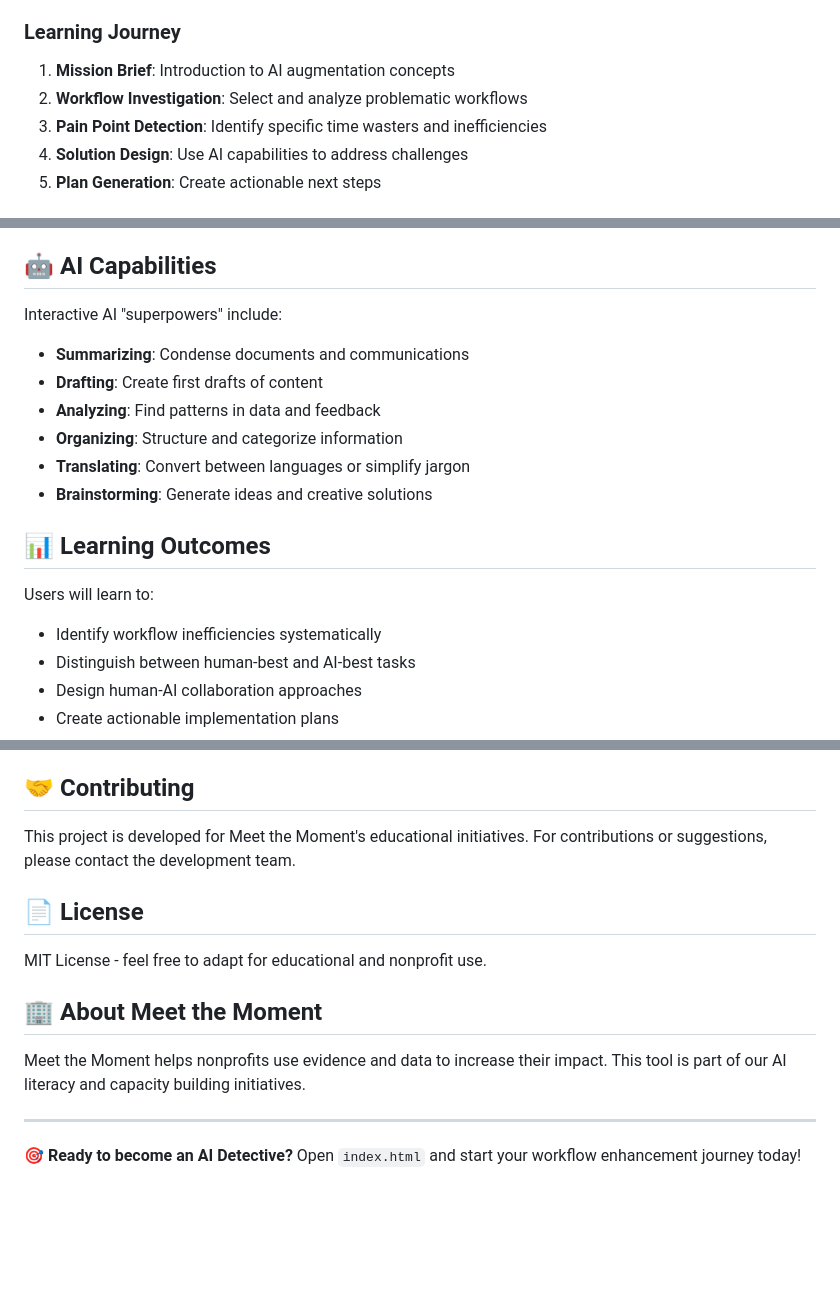
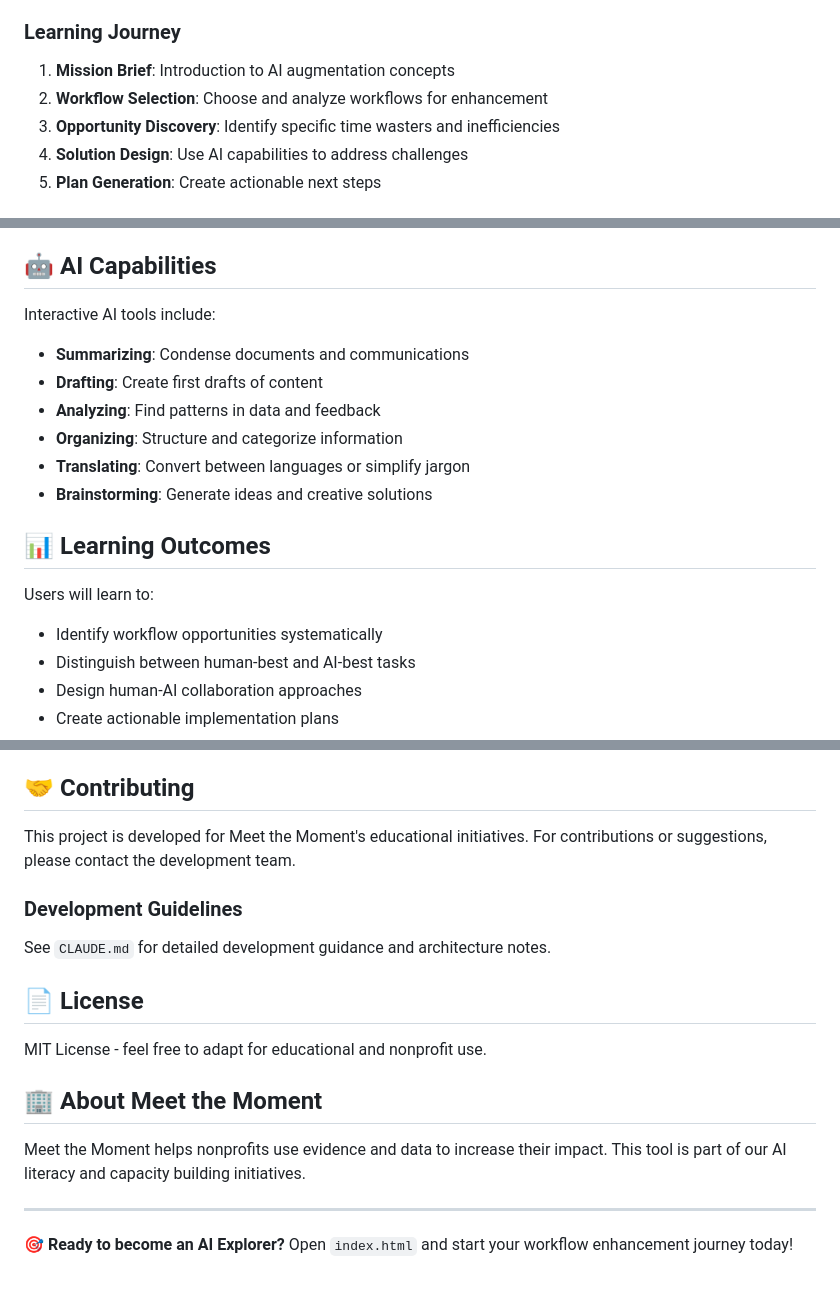
Before and after one commit to ksnyder-mtm/ai-workflow-planner, a Markdown page: README.md, 3 parts joined by grey strips. GitHub-like rendering; blank space fills up the shorter version.

```diff
--- a/README.md
+++ b/README.md
@@ -41,8 +40,8 @@ The AI Workflow Detective is an engaging, gamified web application designed spec
 
 ### Learning Journey
 1. **Mission Brief**: Introduction to AI augmentation concepts
-2. **Workflow Investigation**: Select and analyze problematic workflows
-3. **Pain Point Detection**: Identify specific time wasters and inefficiencies
+2. **Workflow Selection**: Choose and analyze workflows for enhancement
+3. **Opportunity Discovery**: Identify specific time wasters and inefficiencies
 4. **Solution Design**: Use AI capabilities to address challenges
 5. **Plan Generation**: Create actionable next steps
 
@@ -96,7 +98,7 @@ The tool includes pre-configured workflows for:
 
 ## 🤖 AI Capabilities
 
-Interactive AI "superpowers" include:
+Interactive AI tools include:
 - **Summarizing**: Condense documents and communications
 - **Drafting**: Create first drafts of content
 - **Analyzing**: Find patterns in data and feedback
@@ -107,7 +109,7 @@ Interactive AI "superpowers" include:
 ## 📊 Learning Outcomes
 
 Users will learn to:
-- Identify workflow inefficiencies systematically
+- Identify workflow opportunities systematically
 - Distinguish between human-best and AI-best tasks
 - Design human-AI collaboration approaches
 - Create actionable implementation plans
@@ -140,6 +142,9 @@ Users will learn to:
 
 This project is developed for Meet the Moment's educational initiatives. For contributions or suggestions, please contact the development team.
 
+### Development Guidelines
+See `CLAUDE.md` for detailed development guidance and architecture notes.
+
 ## 📄 License
 
 MIT License - feel free to adapt for educational and nonprofit use.
@@ -150,5 +155,5 @@ Meet the Moment helps nonprofits use evidence and data to increase their impact.
 
 ---
 
-**🎯 Ready to become an AI Detective?**
+**🎯 Ready to become an AI Explorer?**
 Open `index.html` and start your workflow enhancement journey today!
```
Also changed, not shown: other parts of README.md (+20 -18 lines).
